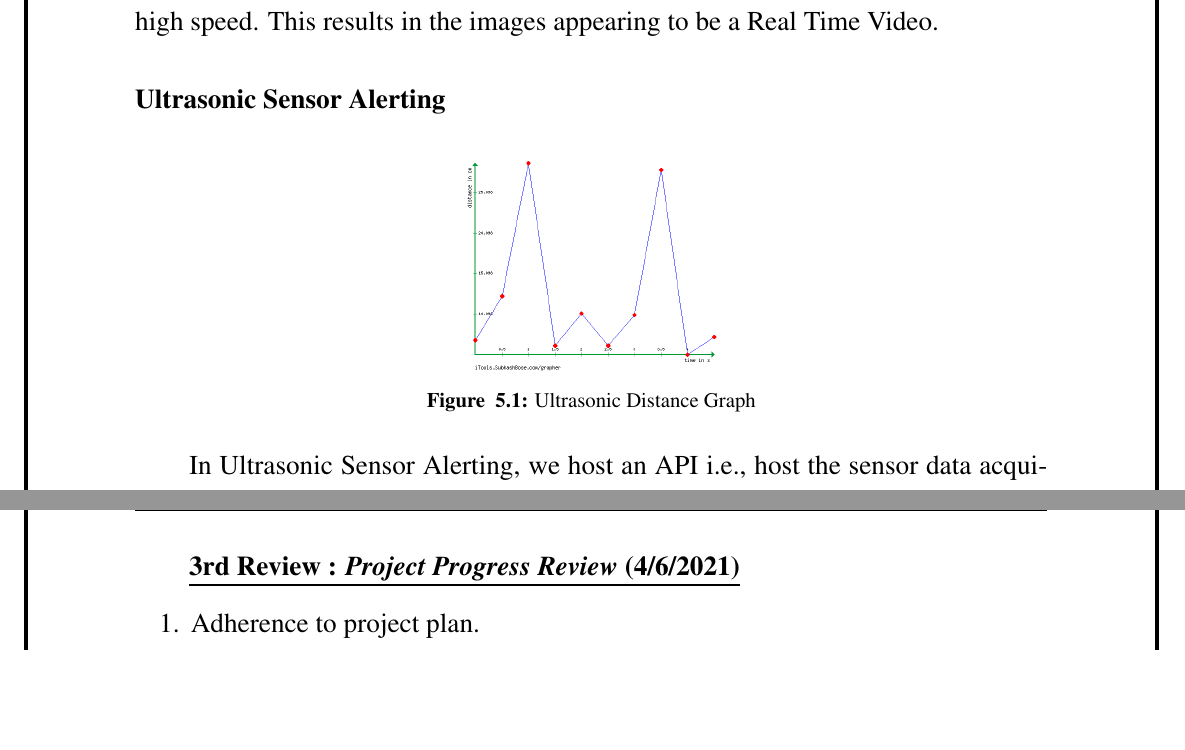
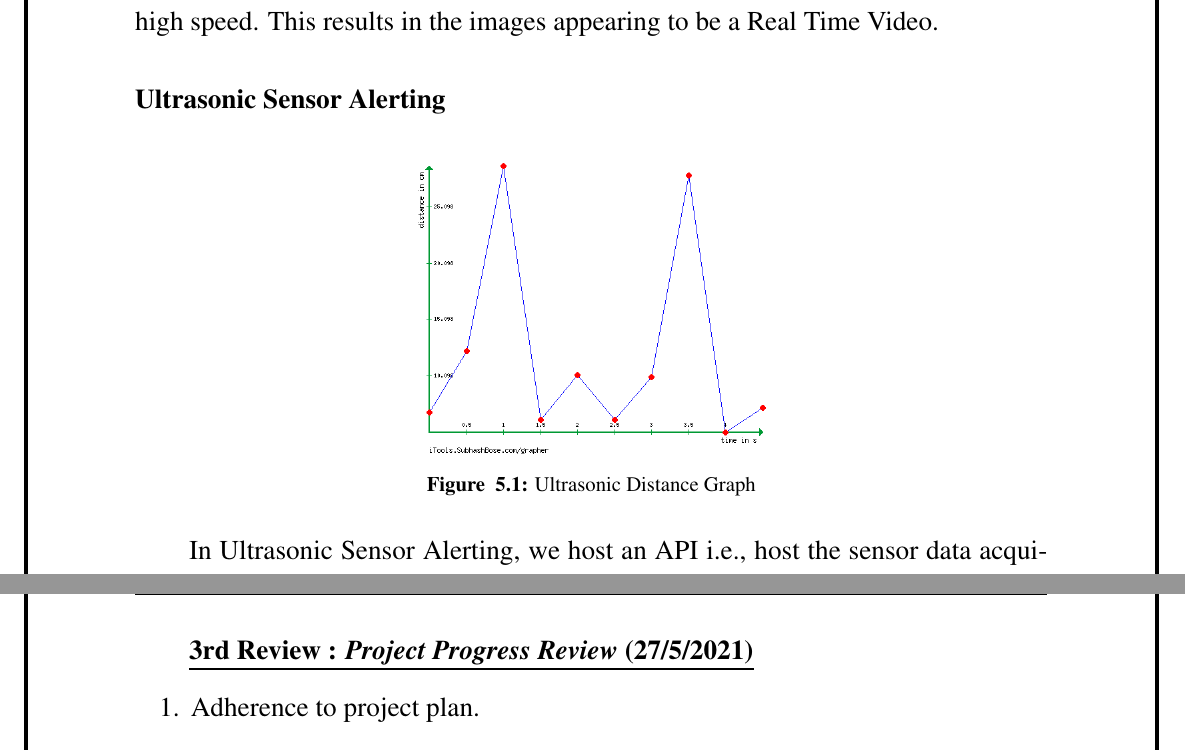
Before and after one commit to EmbeddedEnthusiasts/Final_Year_Project_Group12_PES, a LaTeX thesis (Report/Group12_Report.tex, which reads Report/project/implementation.tex, Report/project/review-process.tex): two parts of pages 28 and 37 of 41, joined at a grey line, cut so that both start at the same text, the shorter picture padded with empty space. Compiled offline with pdfLaTeX.

Commit message:
Final Report Update

```diff
--- a/Report/project/implementation.tex
+++ b/Report/project/implementation.tex
@@ -6,7 +6,7 @@ Video frames are captured by Raspberry Pi Camera which are then converted to JPE
 \subsection*{Ultrasonic Sensor Alerting}
 \begin{figure}[h!]
 \centering
-\includegraphics[scale=0.25]{Distance_Graph.png}
+\includegraphics[scale=0.35]{Distance_Graph.png}
 \caption{Ultrasonic Distance Graph}
 \end{figure}
 In Ultrasonic Sensor Alerting, we host an API i.e., host the sensor data acquisition code on a flask server. We make use of JavaScript to request sensor data from the API. Once the Ultrasonic Sensor readings are received, the data is then extracted and is in the JSON format. The data here being the distance.  We then make use of DOM manipulation to trigger alerts on the website application if the distance is less than 10cm.
--- a/Report/project/review-process.tex
+++ b/Report/project/review-process.tex
@@ -28,7 +28,7 @@
 \end{enumerate}
 \newpage
 
-\textbf {\underline{3rd Review :  \textit{Project Progress Review} (4/6/2021)}}
+\textbf {\underline{3rd Review :  \textit{Project Progress Review} (27/5/2021)}}
 \begin{enumerate}
 \item Adherence to project plan.
 \item Completion of module interaction interface design.
```
Also changed, not shown: Report/Group12_Report.tex (+1 -1 lines), 10 other files.
